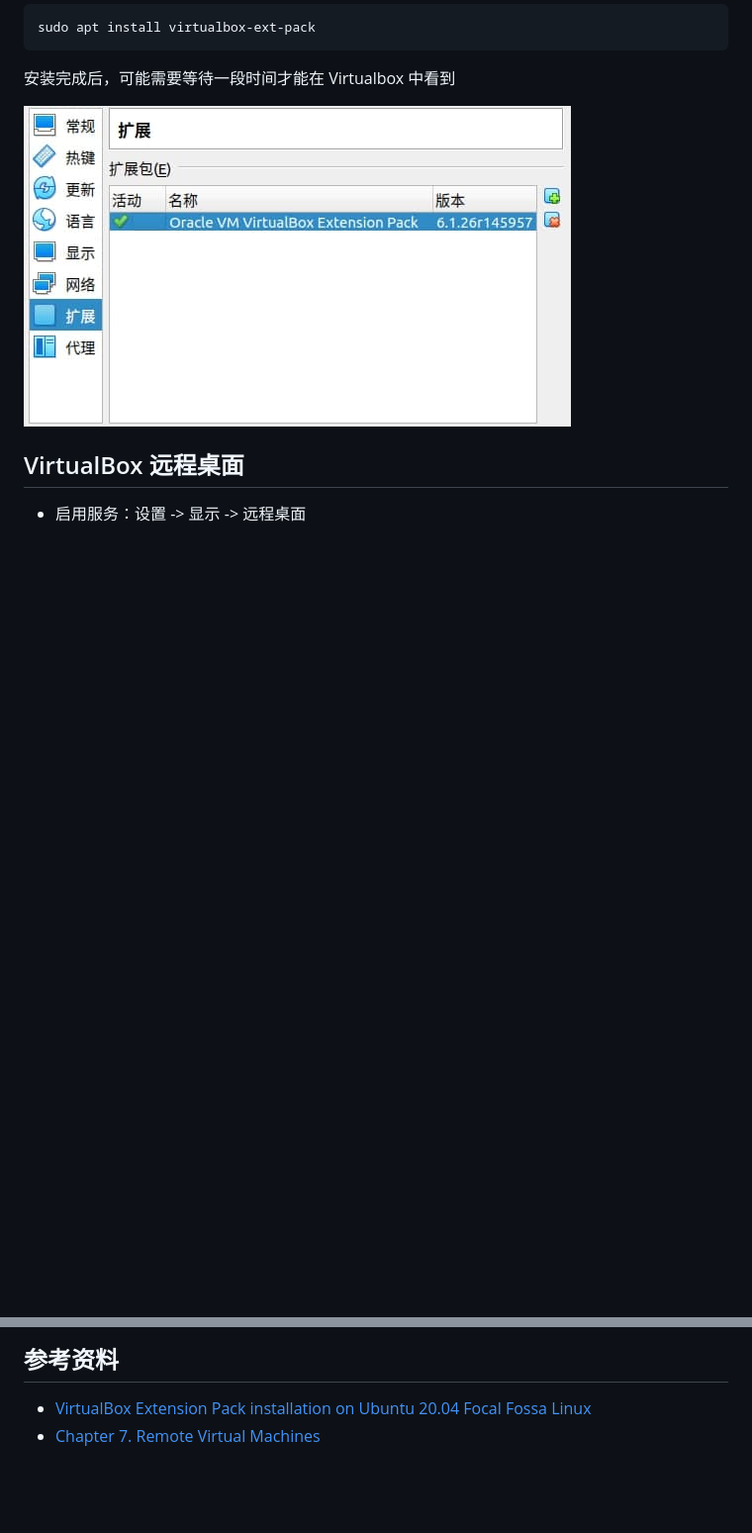
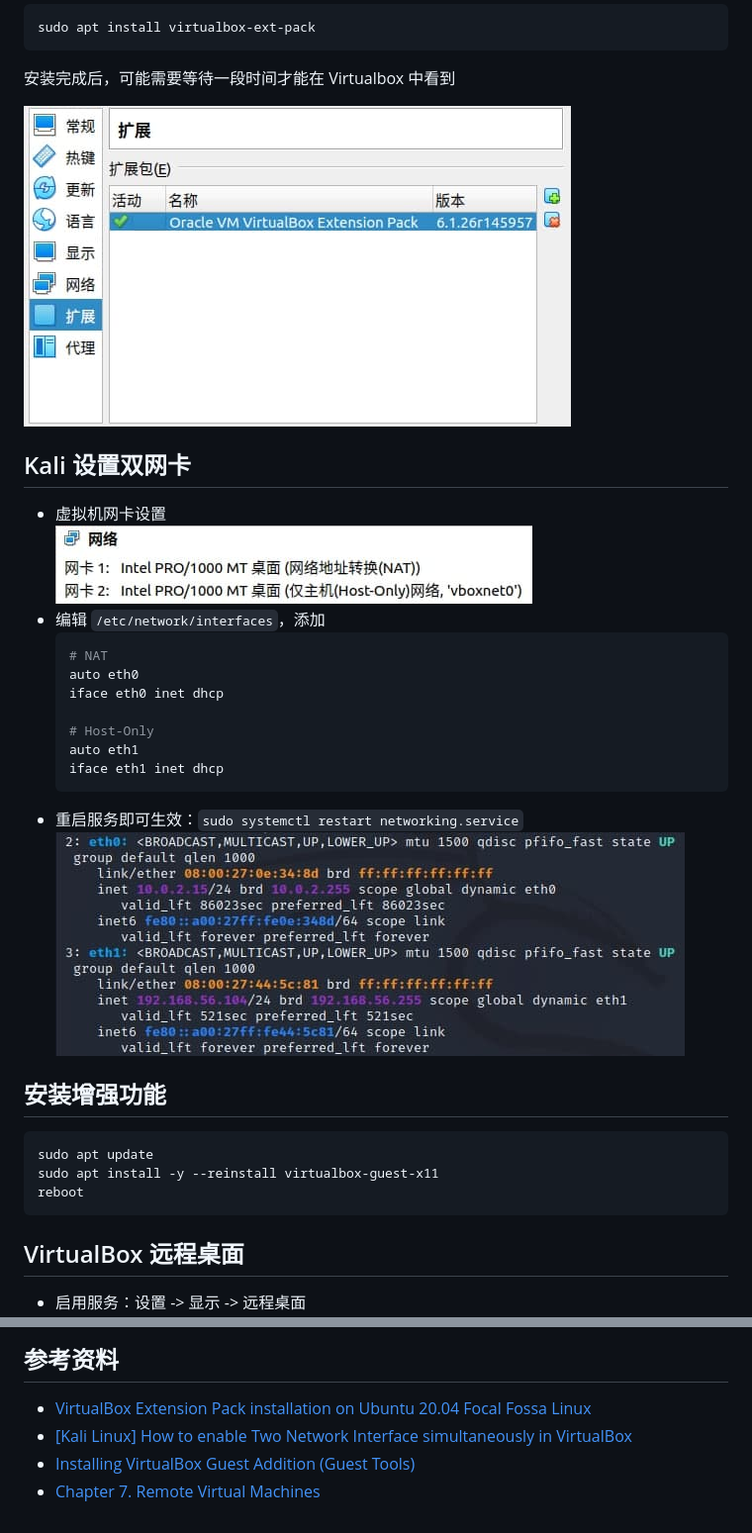
Before and after one commit to YanhuiJessica/CS-YanhuiJessica-2021, a Markdown page: hw0x01/README.md, 2 parts joined by grey strips. Shown: that part at 99% size. Rendered like a GitHub page; pictures changed too: hw0x01/img/multi-network.jpg (added), hw0x01/img/network.jpg (added); blank space fills up the shorter version.

Commit message:
设置双网卡与安装增强功能

````diff
--- a/hw0x01/README.md
+++ b/hw0x01/README.md
@@ -27,6 +27,31 @@ sudo apt install virtualbox-ext-pack
 
 ![安装完成](img/extension-pack.jpg)
 
+## Kali 设置双网卡
+
+- 虚拟机网卡设置<br>
+![NAT + Host-Only](img/network.jpg)
+- 编辑 `/etc/network/interfaces`，添加
+  ```bash
+  # NAT
+  auto eth0
+  iface eth0 inet dhcp
+
+  # Host-Only
+  auto eth1
+  iface eth1 inet dhcp
+  ```
+- 重启服务即可生效：`sudo systemctl restart networking.service`<br>
+![配置生效](img/multi-network.jpg)
+
+## 安装增强功能
+
+```bash
+sudo apt update
+sudo apt install -y --reinstall virtualbox-guest-x11
+reboot
+```
+
 ## VirtualBox 远程桌面
 
 - 启用服务：设置 -> 显示 -> 远程桌面<br>
@@ -48,4 +73,6 @@ rdesktop -a 16 -N 127.0.0.1:3389
 ## 参考资料
 
 - [VirtualBox Extension Pack installation on Ubuntu 20.04 Focal Fossa Linux](https://linuxconfig.org/virtualbox-extension-pack-installation-on-ubuntu-20-04-focal-fossa-linux)
+- [[Kali Linux] How to enable Two Network Interface simultaneously in VirtualBox](https://www.youtube.com/watch?v=ifNuXsZPBfo)
+- [Installing VirtualBox Guest Addition (Guest Tools)](https://www.kali.org/docs/virtualization/install-virtualbox-guest-additions/)
 - [Chapter 7. Remote Virtual Machines](https://www.virtualbox.org/manual/ch07.html)
````
